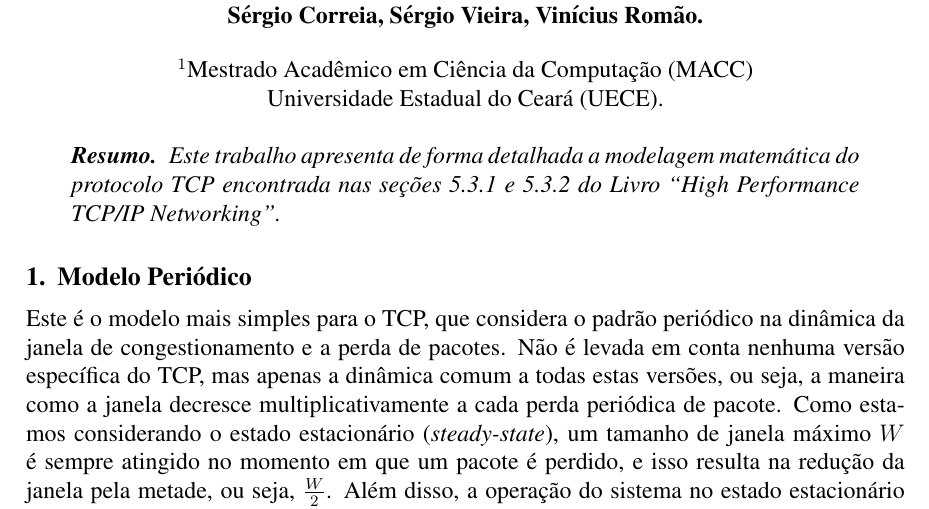
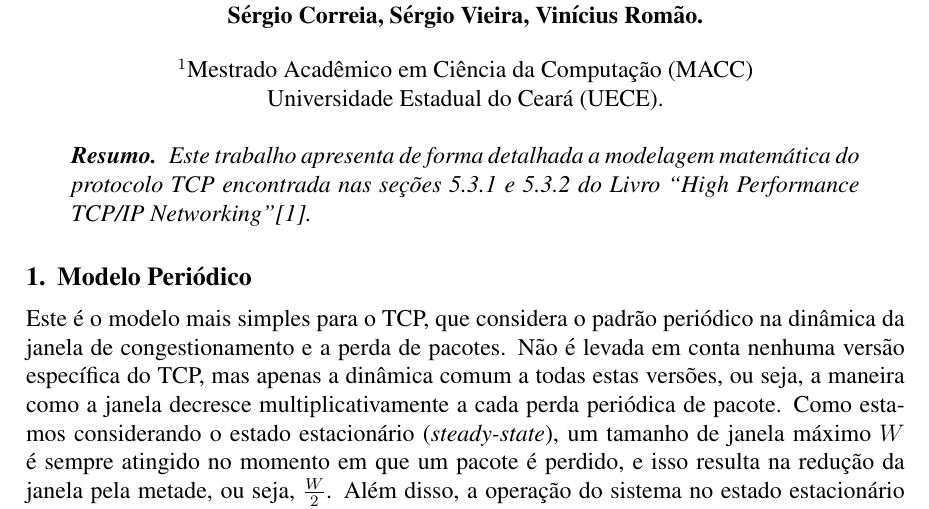
Before and after one commit to viniciusromao/tcp_model, a LaTeX document (tcp_model.tex): part of page 1 of 22, cut so that both start at the same text. Compiled offline with pdfLaTeX.

Commit message:
Referencia do livro utilizado

```diff
--- a/tcp_model.tex
+++ b/tcp_model.tex
@@ -51,7 +51,7 @@
 
 \begin{resumo}
   Este trabalho apresenta de forma detalhada a modelagem matemática do protocolo
-  TCP encontrada nas seções 5.3.1 e 5.3.2 do Livro ``High Performance TCP/IP Networking''.
+  TCP encontrada nas seções 5.3.1 e 5.3.2 do Livro ``High Performance TCP/IP Networking''\cite{hassan2004high}.
 \end{resumo}
 
 
```
